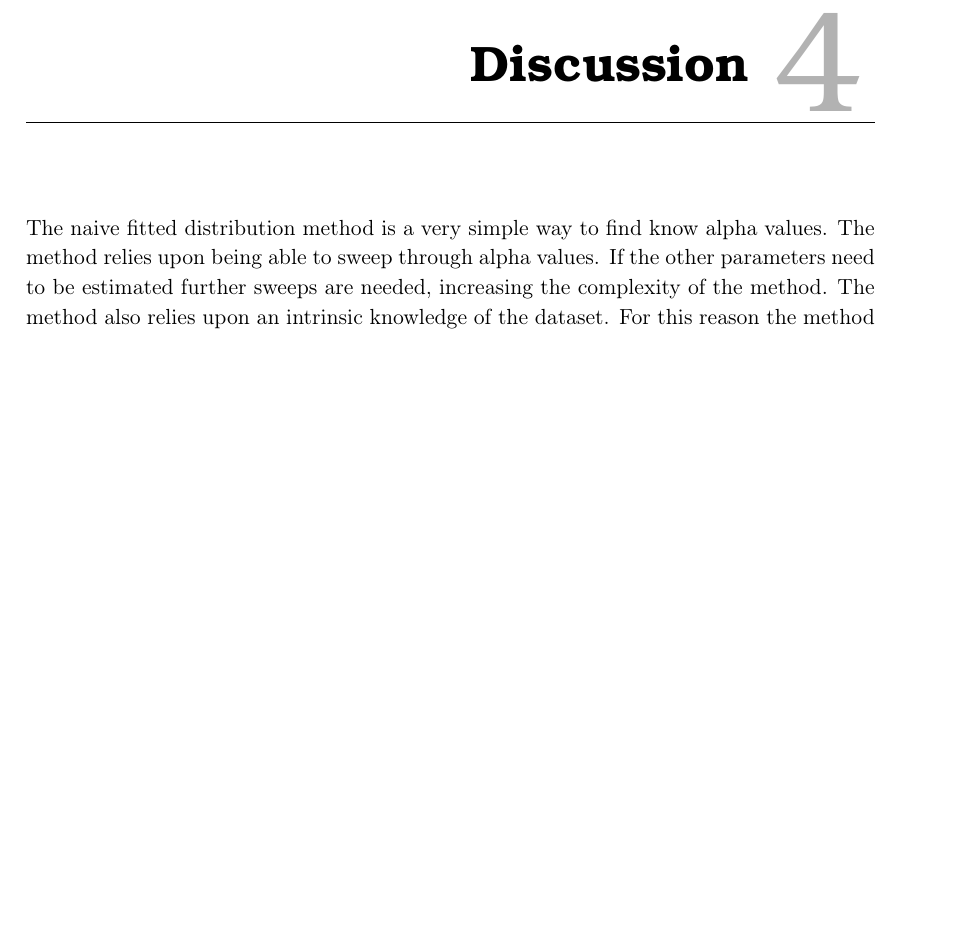
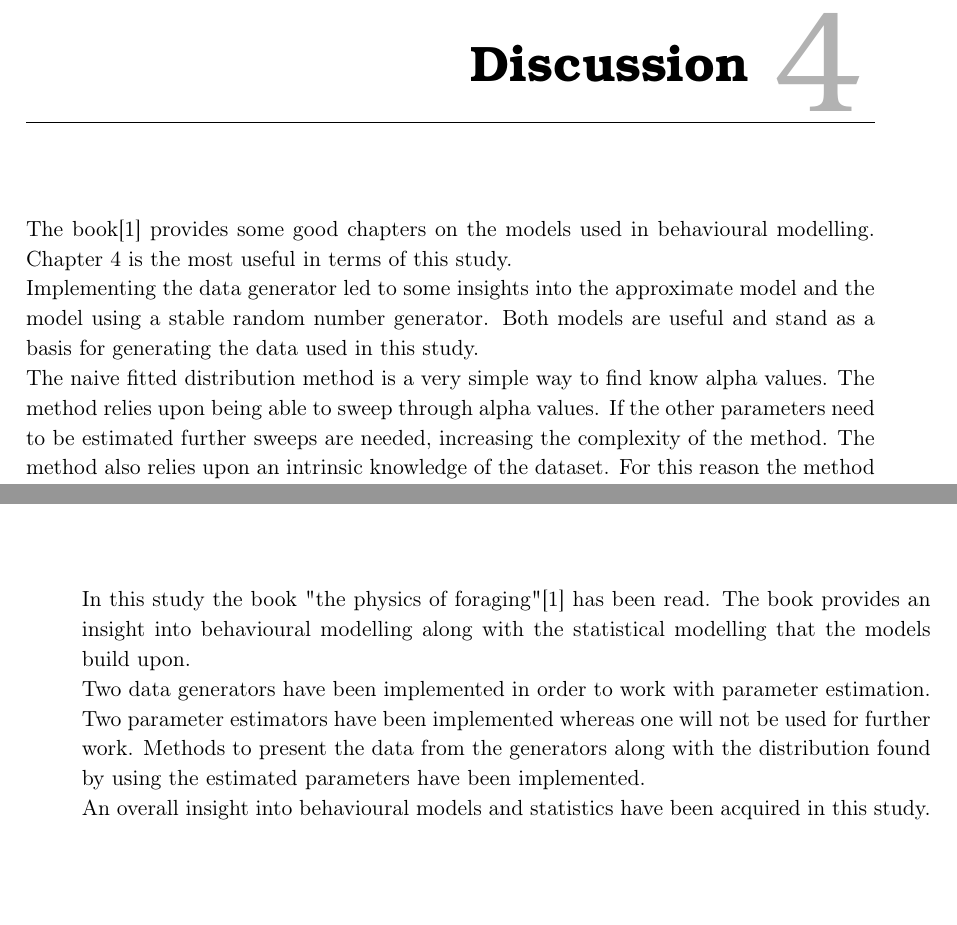
Before and after one commit to Kludentwo/BehaviouralModelling, a LaTeX thesis (Master.tex, which reads filer/Conclusion.tex, filer/GainedKnowledge.tex): part of page 12 of 14 before the commit and two parts of pages 12 and 13 of 14 after it, the two joined at a grey line, cut so that both start at the same text, the shorter picture padded with empty space. Compiled offline with pdfLaTeX.

Commit message:
done. Only missing spell check

```diff
--- a/filer/Conclusion.tex
+++ b/filer/Conclusion.tex
@@ -1 +1,4 @@
 \chapter{Conclusion}
+In this study the book "the physics of foraging"\cite{viswanathan2011the} has been read. The book provides an insight into behavioural modelling along with the statistical modelling that the models build upon.\\
+Two data generators have been implemented in order to work with parameter estimation. Two parameter estimators have been implemented whereas one will not be used for further work. Methods to present the data from the generators along with the distribution found by using the estimated parameters have been implemented.\\
+An overall insight into behavioural models and statistics have been acquired in this study.\\
--- a/filer/GainedKnowledge.tex
+++ b/filer/GainedKnowledge.tex
@@ -1,4 +1,7 @@
 \chapter{Discussion}
+The book\cite{viswanathan2011the} provides some good chapters on the models used in behavioural modelling. Chapter 4 is the most useful in terms of this study.\\
+Implementing the data generator led to some insights into the approximate model and the model using a stable random number generator.
+Both models are useful and stand as a basis for generating the data used in this study.\\
 The naive fitted distribution method is a very simple way to find know alpha values.
 The method relies upon being able to sweep through alpha values.
 If the other parameters need to be estimated further sweeps are needed, increasing the complexity of the method.
```
Also changed, not shown: filer/Case.tex (+1 -1 lines), filer/Introduction.tex (+1 -1 lines), filer/GainedKnowledge.tex (8 more changed lines).
